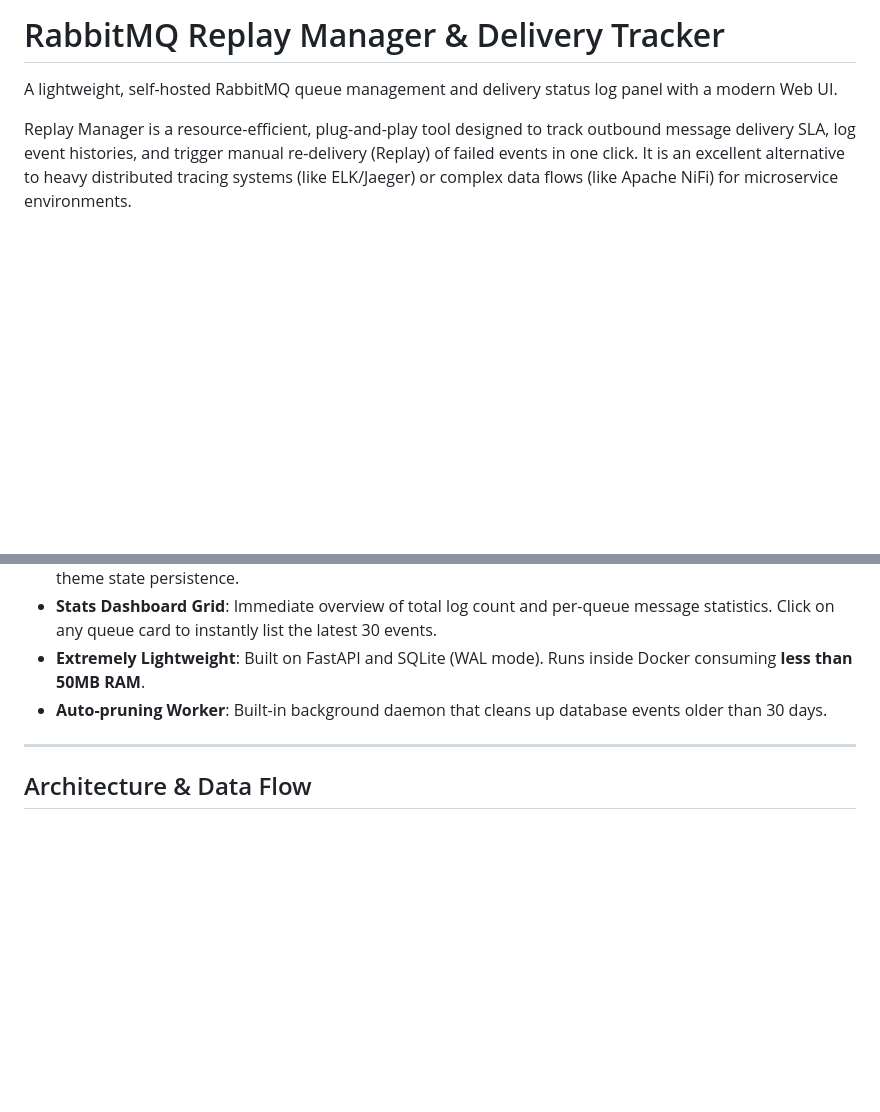
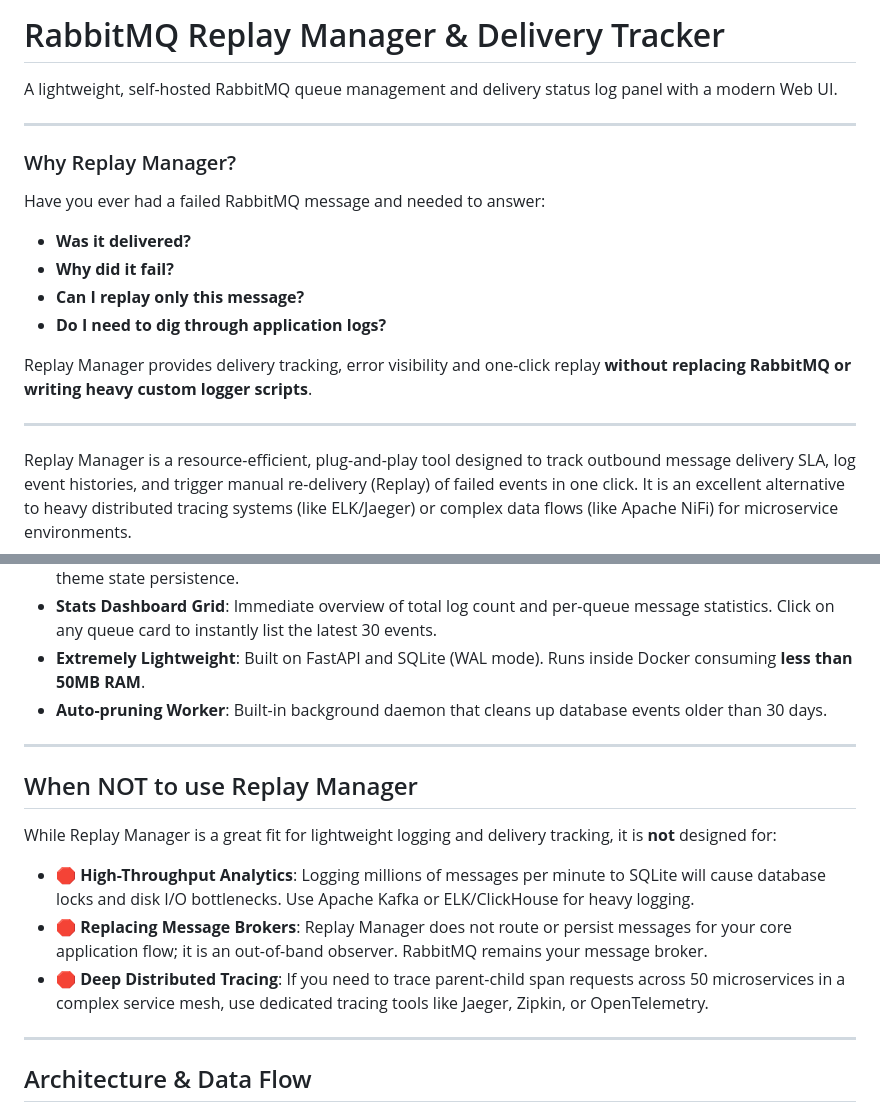
Before and after one commit to Volodymyr80/ReplayManager, a Markdown page: README.md, 2 parts joined by grey strips. Drawn GitHub-style; blank space fills up the shorter version.

Commit message:
docs: add Why Replay Manager and When NOT to use sections to README.md

```diff
--- a/README.md
+++ b/README.md
@@ -1,6 +1,20 @@
 # RabbitMQ Replay Manager & Delivery Tracker
 
 A lightweight, self-hosted RabbitMQ queue management and delivery status log panel with a modern Web UI.
+
+---
+
+### Why Replay Manager?
+
+Have you ever had a failed RabbitMQ message and needed to answer:
+- **Was it delivered?**
+- **Why did it fail?**
+- **Can I replay only this message?**
+- **Do I need to dig through application logs?**
+
+Replay Manager provides delivery tracking, error visibility and one-click replay **without replacing RabbitMQ or writing heavy custom logger scripts**.
+
+---
 
 Replay Manager is a resource-efficient, plug-and-play tool designed to track outbound message delivery SLA, log event histories, and trigger manual re-delivery (Replay) of failed events in one click. It is an excellent alternative to heavy distributed tracing systems (like ELK/Jaeger) or complex data flows (like Apache NiFi) for microservice environments.
 
@@ -15,6 +29,16 @@ Replay Manager is a resource-efficient, plug-and-play tool designed to track out
 - **Stats Dashboard Grid**: Immediate overview of total log count and per-queue message statistics. Click on any queue card to instantly list the latest 30 events.
 - **Extremely Lightweight**: Built on FastAPI and SQLite (WAL mode). Runs inside Docker consuming **less than 50MB RAM**.
 - **Auto-pruning Worker**: Built-in background daemon that cleans up database events older than 30 days.
+
+---
+
+## When NOT to use Replay Manager
+
+While Replay Manager is a great fit for lightweight logging and delivery tracking, it is **not** designed for:
+
+- 🛑 **High-Throughput Analytics**: Logging millions of messages per minute to SQLite will cause database locks and disk I/O bottlenecks. Use Apache Kafka or ELK/ClickHouse for heavy logging.
+- 🛑 **Replacing Message Brokers**: Replay Manager does not route or persist messages for your core application flow; it is an out-of-band observer. RabbitMQ remains your message broker.
+- 🛑 **Deep Distributed Tracing**: If you need to trace parent-child span requests across 50 microservices in a complex service mesh, use dedicated tracing tools like Jaeger, Zipkin, or OpenTelemetry.
 
 ---
 
```
